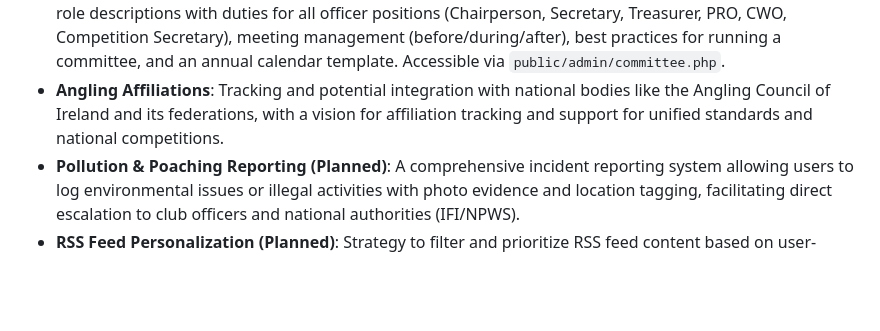
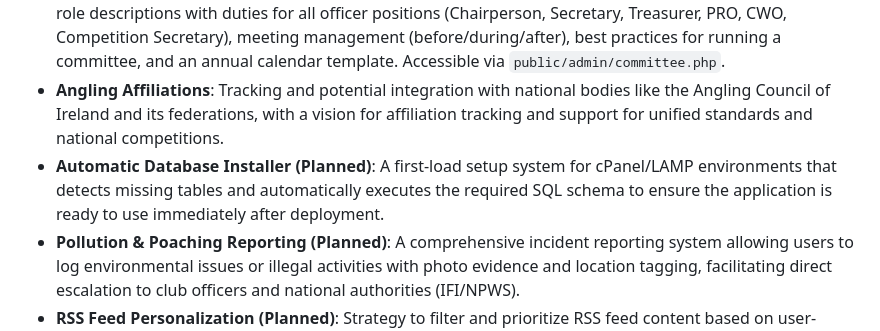
Before and after one commit to Kainitiative/angling-club-manager, a Markdown page: replit.md, the part around the change. Drawn GitHub-style; blank space fills up the shorter version.

Commit message:
Add automatic database installer for new deployments
Incorporate a planned feature for an automatic database installer in cPanel/LAMP environments to initialize the SQL schema on first load.

Replit-Commit-Author: Agent
Replit-Commit-Session-Id: 58adf6aa-5ae2-40fc-87e7-fc4317eb23ae
Replit-Commit-Checkpoint-Type: intermediate_checkpoint
Replit-Commit-Event-Id: f163ef48-40e5-4a97-9e3b-a3e340aaed81
Replit-Commit-Screenshot-Url: https://storage.googleapis.com/screenshot-production-us-central1/6ea58eb3-1b86-4cb1-a121-297f99a7e4e6/58adf6aa-5ae2-40fc-87e7-fc4317eb23ae/fov1P6t
Replit-Helium-Checkpoint-Created: true

```diff
--- a/replit.md
+++ b/replit.md
@@ -33,6 +33,7 @@ The UI/UX prioritizes a polished and responsive experience with subtle animation
 - **Club Documents & Templates**: Comprehensive document template library for clubs including constitution template, membership application form, safeguarding policy, parental consent form, code of conduct, and privacy policy. Includes links to official NCFFI/Sport Ireland resources and a document compliance checklist. Accessible via `public/admin/documents.php`.
 - **Committee Guide**: Detailed guide for club committees covering committee structure and size guidelines, role descriptions with duties for all officer positions (Chairperson, Secretary, Treasurer, PRO, CWO, Competition Secretary), meeting management (before/during/after), best practices for running a committee, and an annual calendar template. Accessible via `public/admin/committee.php`.
 - **Angling Affiliations**: Tracking and potential integration with national bodies like the Angling Council of Ireland and its federations, with a vision for affiliation tracking and support for unified standards and national competitions.
+- **Automatic Database Installer (Planned)**: A first-load setup system for cPanel/LAMP environments that detects missing tables and automatically executes the required SQL schema to ensure the application is ready to use immediately after deployment.
 - **Pollution & Poaching Reporting (Planned)**: A comprehensive incident reporting system allowing users to log environmental issues or illegal activities with photo evidence and location tagging, facilitating direct escalation to club officers and national authorities (IFI/NPWS).
 - **RSS Feed Personalization (Planned)**: Strategy to filter and prioritize RSS feed content based on user-defined favorite fishing styles.
 
```
